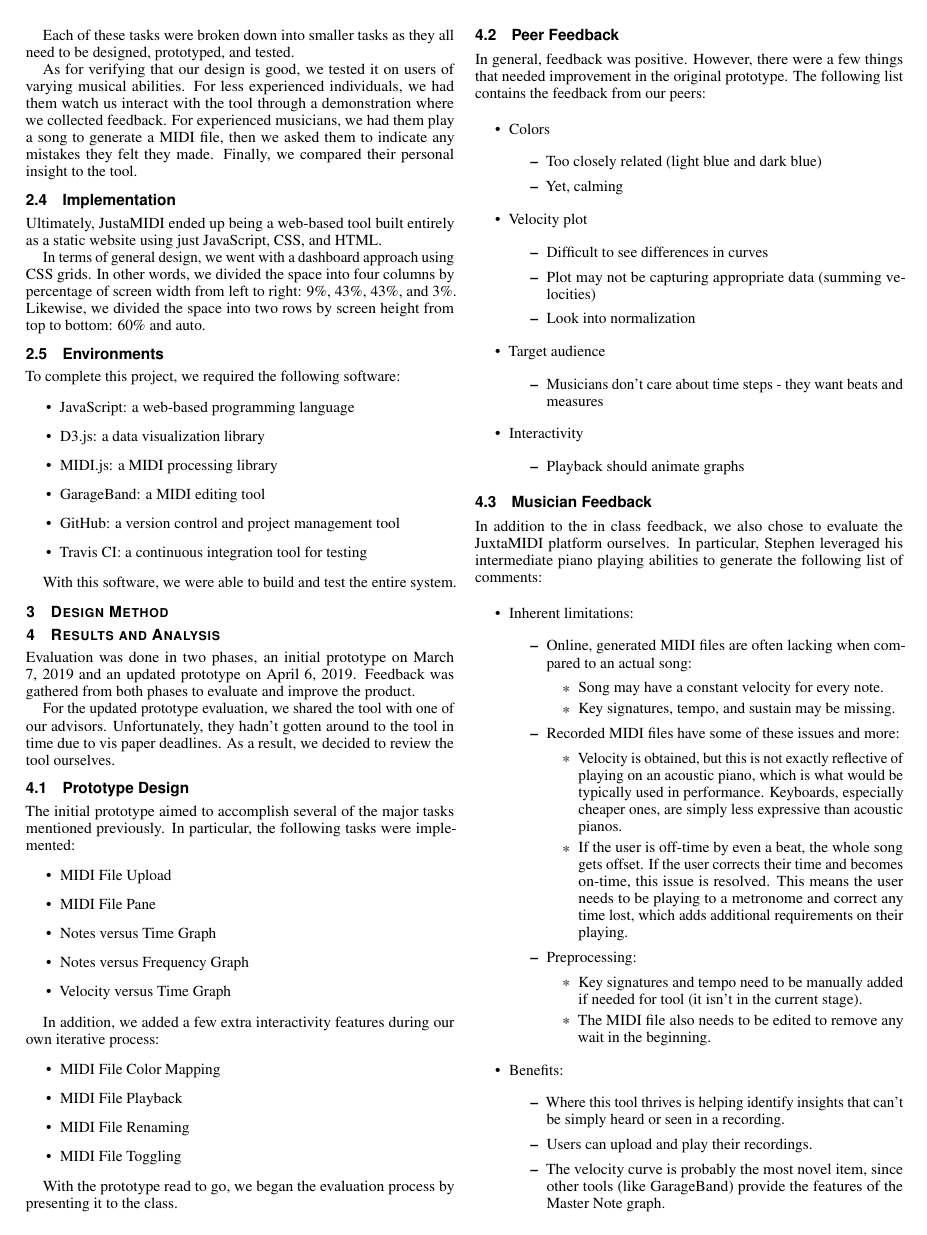
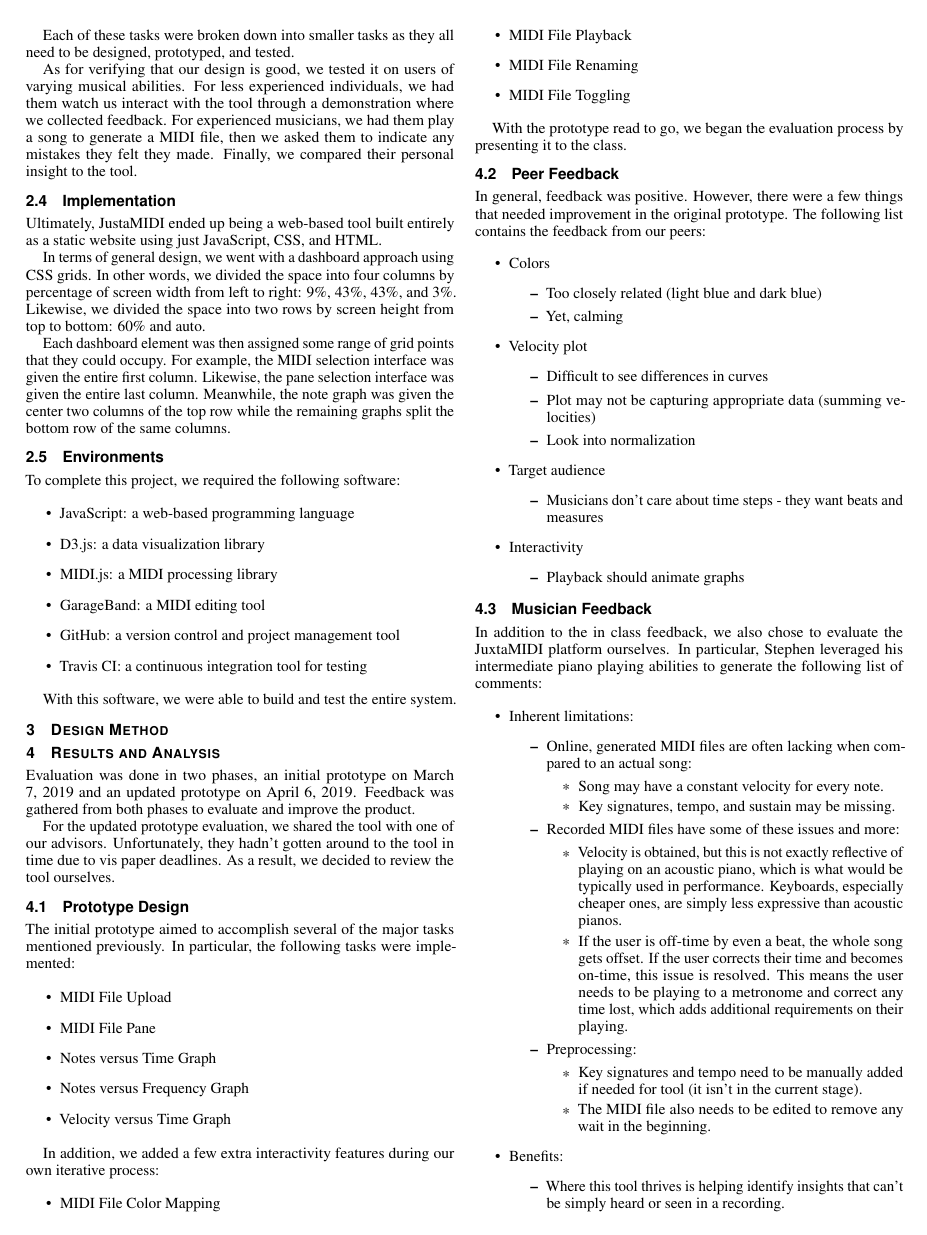
Before and after one commit to jrg94/JuxtaMIDI, a LaTeX document (docs/report/report.tex): page 2 of 3. Compiled offline with pdfLaTeX.

Commit message:
Added explanation of item placement

```diff
--- a/docs/report/report.tex
+++ b/docs/report/report.tex
@@ -249,6 +249,13 @@ In other words, we divided the space into four columns by percentage of screen
 width from left to right: 9\%, 43\%, 43\%, and 3\%. Likewise, we divided
 the space into two rows by screen height from top to bottom: 60\% and auto.
 
+Each dashboard element was then assigned some range of grid points that they
+could occupy. For example, the MIDI selection interface was given the entire
+first column. Likewise, the pane selection interface was given the entire
+last column. Meanwhile, the note graph was given the center two columns of
+the top row while the remaining graphs split the bottom row of the same
+columns.
+
 \subsection{Environments}
 
 To complete this project, we required the following software:
```
